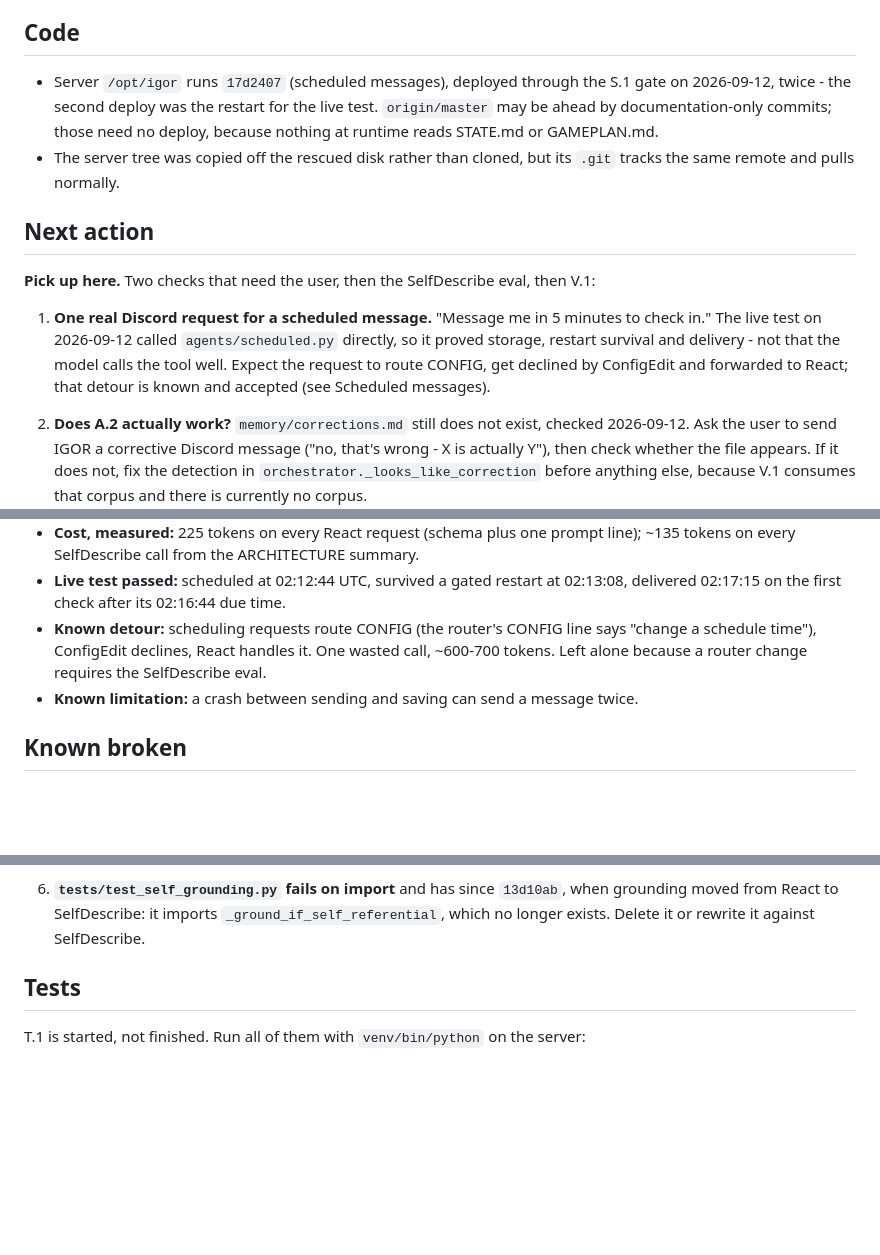
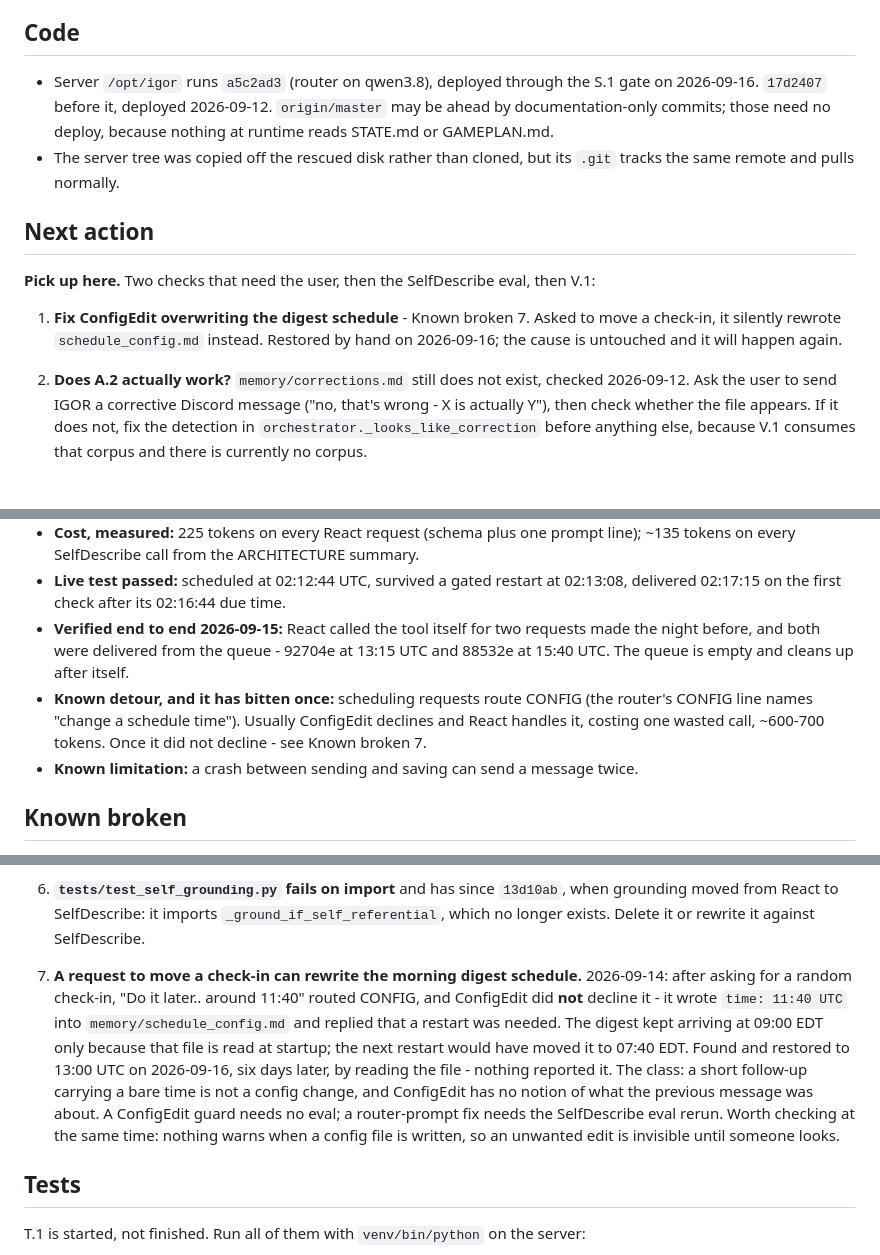
Before and after one commit to neoprimlabs/I.G.O.R., a Markdown page: STATE.md, 3 parts joined by grey strips. Drawn GitHub-style; blank space fills up the shorter version.

Commit message:
STATE: router on qwen3.8, and ConfigEdit quietly moved the digest
Second Groq model removal in a month. Router bumped and deployed (a5c2ad3);
23/24 on the verdict set, three runs, same single miss. No qwen3.6 score was ever
recorded and the model is deleted, so that number is a new baseline, not a
regression measurement.

Records the real incident behind the known CONFIG detour: on 2026-09-14 a
follow-up asking to move a check-in was routed CONFIG and ConfigEdit wrote
time: 11:40 UTC into schedule_config.md. Read at startup, so the digest kept
arriving at 09:00 EDT, but the next restart would have moved it to 07:40. Found
six days later by reading the file, because nothing reports a config write.
Restored by hand; cause unfixed and now Known broken 7.

Scheduled messages verified end to end: React scheduled both check-ins itself and
both were delivered on time.

Co-Authored-By: Claude Opus 5 <noreply@anthropic.com>

```diff
--- a/STATE.md
+++ b/STATE.md
@@ -17,8 +17,8 @@ Last updated: **2026-09-12**
 
 ## Code
 
-- Server `/opt/igor` runs `17d2407` (scheduled messages), deployed through the S.1
-  gate on 2026-09-12, twice - the second deploy was the restart for the live test.
+- Server `/opt/igor` runs `a5c2ad3` (router on qwen3.8), deployed through the S.1
+  gate on 2026-09-16. `17d2407` before it, deployed 2026-09-12.
   `origin/master` may be ahead by documentation-only commits; those need no deploy,
   because nothing at runtime reads STATE.md or GAMEPLAN.md.
 - The server tree was copied off the rescued disk rather than cloned, but its
@@ -28,11 +28,9 @@ Last updated: **2026-09-12**
 
 **Pick up here.** Two checks that need the user, then the SelfDescribe eval, then V.1:
 
-1. **One real Discord request for a scheduled message.** "Message me in 5 minutes
-   to check in." The live test on 2026-09-12 called `agents/scheduled.py` directly,
-   so it proved storage, restart survival and delivery - not that the model calls
-   the tool well. Expect the request to route CONFIG, get declined by ConfigEdit and
-   forwarded to React; that detour is known and accepted (see Scheduled messages).
+1. **Fix ConfigEdit overwriting the digest schedule** - Known broken 7. Asked to
+   move a check-in, it silently rewrote `schedule_config.md` instead. Restored by
+   hand on 2026-09-16; the cause is untouched and it will happen again.
 2. **Does A.2 actually work?** `memory/corrections.md` still does not exist, checked
    2026-09-12. Ask the user to send IGOR a corrective Discord message ("no, that's
    wrong - X is actually Y"), then check whether the file appears. If it does not,
@@ -105,9 +103,13 @@ marked failed for a human.
   line); ~135 tokens on every SelfDescribe call from the ARCHITECTURE summary.
 - **Live test passed:** scheduled at 02:12:44 UTC, survived a gated restart at
   02:13:08, delivered 02:17:15 on the first check after its 02:16:44 due time.
-- **Known detour:** scheduling requests route CONFIG (the router's CONFIG line says
-  "change a schedule time"), ConfigEdit declines, React handles it. One wasted call,
-  ~600-700 tokens. Left alone because a router change requires the SelfDescribe eval.
+- **Verified end to end 2026-09-15:** React called the tool itself for two requests
+  made the night before, and both were delivered from the queue - 92704e at 13:15
+  UTC and 88532e at 15:40 UTC. The queue is empty and cleans up after itself.
+- **Known detour, and it has bitten once:** scheduling requests route CONFIG (the
+  router's CONFIG line names "change a schedule time"). Usually ConfigEdit declines
+  and React handles it, costing one wasted call, ~600-700 tokens. Once it did not
+  decline - see Known broken 7.
 - **Known limitation:** a crash between sending and saving can send a message twice.
 
 ## Known broken
@@ -151,6 +153,18 @@ marked failed for a human.
    grounding moved from React to SelfDescribe: it imports
    `_ground_if_self_referential`, which no longer exists. Delete it or rewrite it
    against SelfDescribe.
+7. **A request to move a check-in can rewrite the morning digest schedule.**
+   2026-09-14: after asking for a random check-in, "Do it later.. around 11:40"
+   routed CONFIG, and ConfigEdit did **not** decline it - it wrote `time: 11:40 UTC`
+   into `memory/schedule_config.md` and replied that a restart was needed. The digest
+   kept arriving at 09:00 EDT only because that file is read at startup; the next
+   restart would have moved it to 07:40 EDT. Found and restored to 13:00 UTC on
+   2026-09-16, six days later, by reading the file - nothing reported it.
+   The class: a short follow-up carrying a bare time is not a config change, and
+   ConfigEdit has no notion of what the previous message was about. A ConfigEdit
+   guard needs no eval; a router-prompt fix needs the SelfDescribe eval rerun.
+   Worth checking at the same time: nothing warns when a config file is written, so
+   an unwanted edit is invisible until someone looks.
 
 ## Tests
 
```
Also changed, not shown: other parts of STATE.md (+17 -1 lines).
